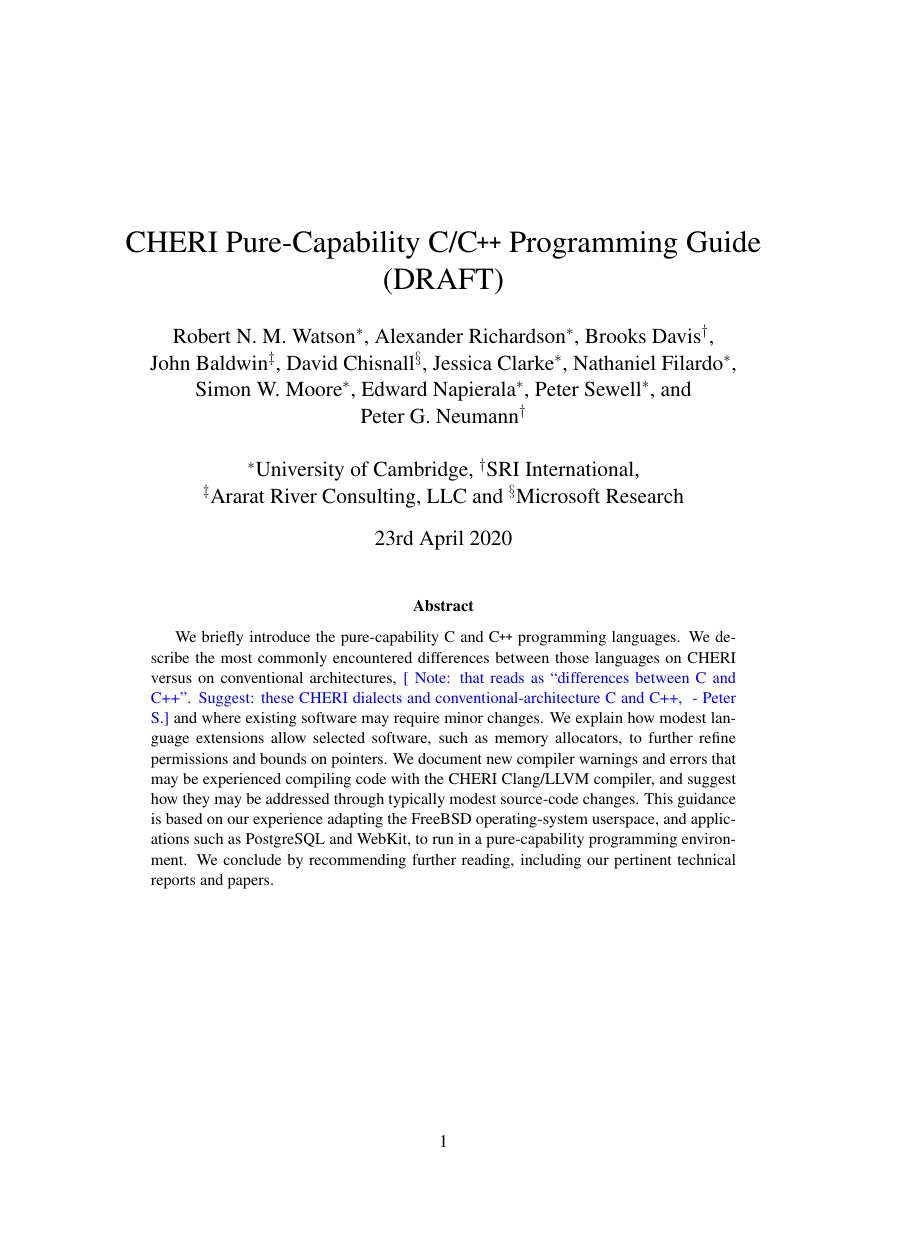
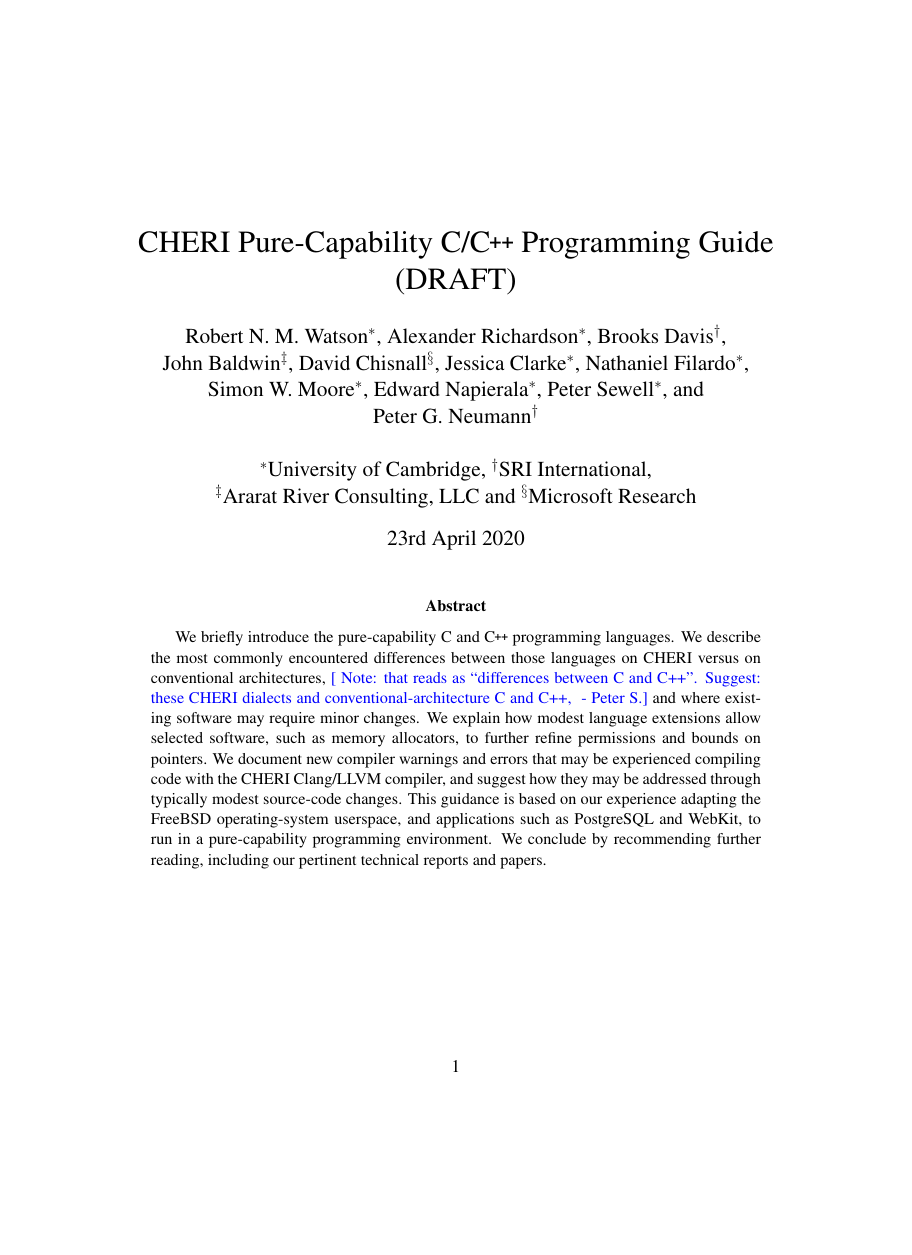
Before and after one commit to CTSRD-CHERI/cheri-c-programming, a LaTeX paper (cheri-c-programming.tex): page 1 of 30 before the commit and page 1 of 31 after it, the shorter picture padded with empty space. Compiled offline with pdfLaTeX.

Commit message:
For the purposes of release approval, switch to US letter.

```diff
--- a/cheri-c-programming.tex
+++ b/cheri-c-programming.tex
@@ -1,4 +1,5 @@
-\documentclass[12pt,twoside,openright,a4paper]{article}
+%\documentclass[12pt,twoside,openright,a4paper]{article}
+\documentclass[12pt,twoside,openright,usletter]{article}
 % !TeX spellcheck = en_US
 %\documentclass[11pt]{article}
 % UK date format in bibliography:
```
